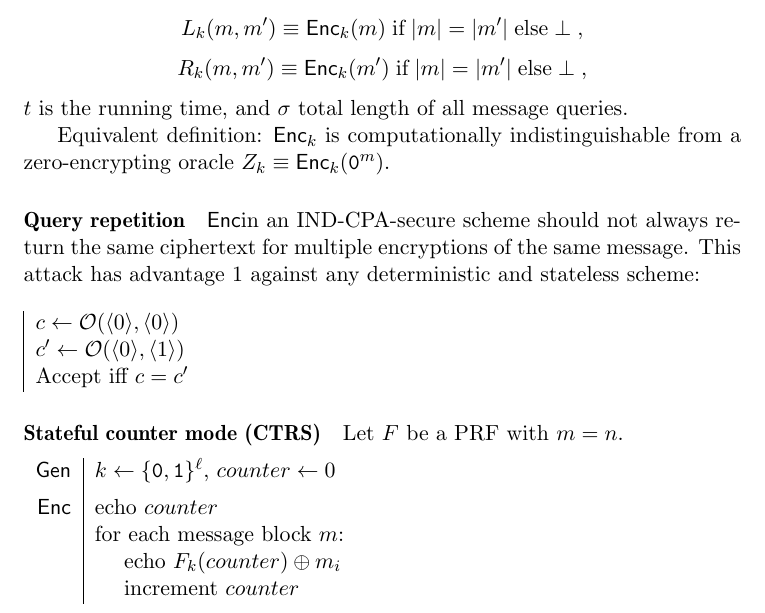
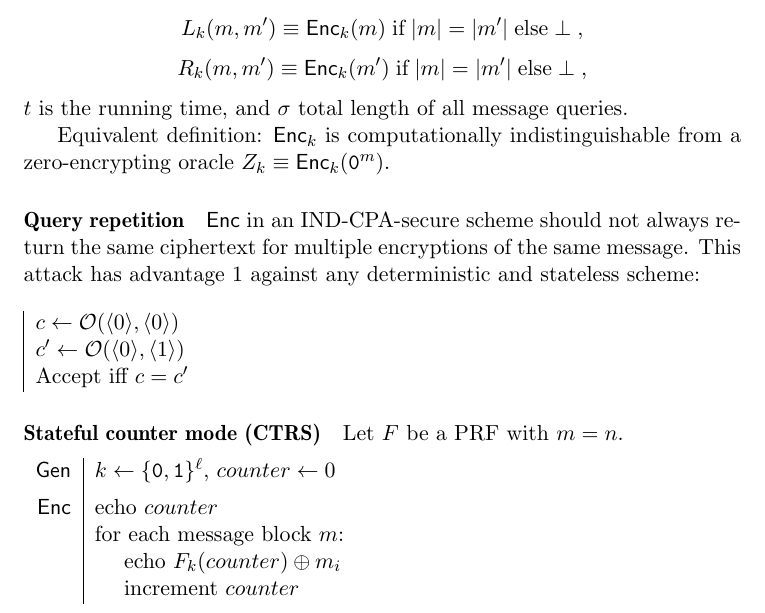
Before and after one commit to chris-martin/crypto-notes, a LaTeX document (crypto.tex): part of page 5 of 6, cut so that both start at the same text. Compiled offline with pdfLaTeX.

Commit message:
insert manual space

```diff
--- a/crypto.tex
+++ b/crypto.tex
@@ -277,7 +277,7 @@ $\Enc_k$ is computationally indistinguishable from
 a zero-encrypting oracle $Z_k \eqdef \Enc_k(\texttt{0}^m)$.
 
 \paragraph{Query repetition}
-\Enc in an IND-CPA-secure scheme should not always return the same ciphertext
+\Enc\ in an IND-CPA-secure scheme should not always return the same ciphertext
 for multiple encryptions of the same message.
 This attack has advantage $1$ against any deterministic and stateless scheme:
 \\~\\
```
